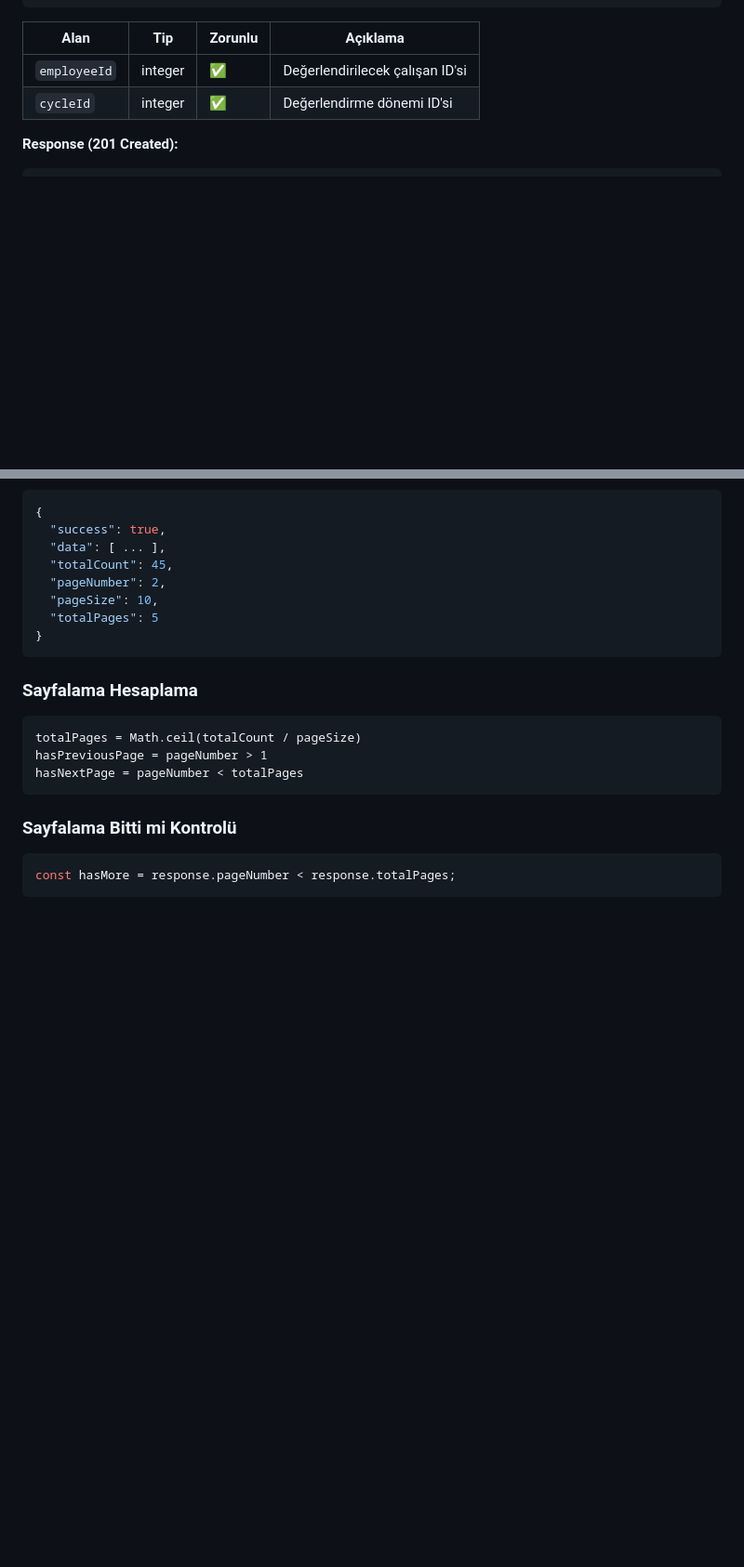
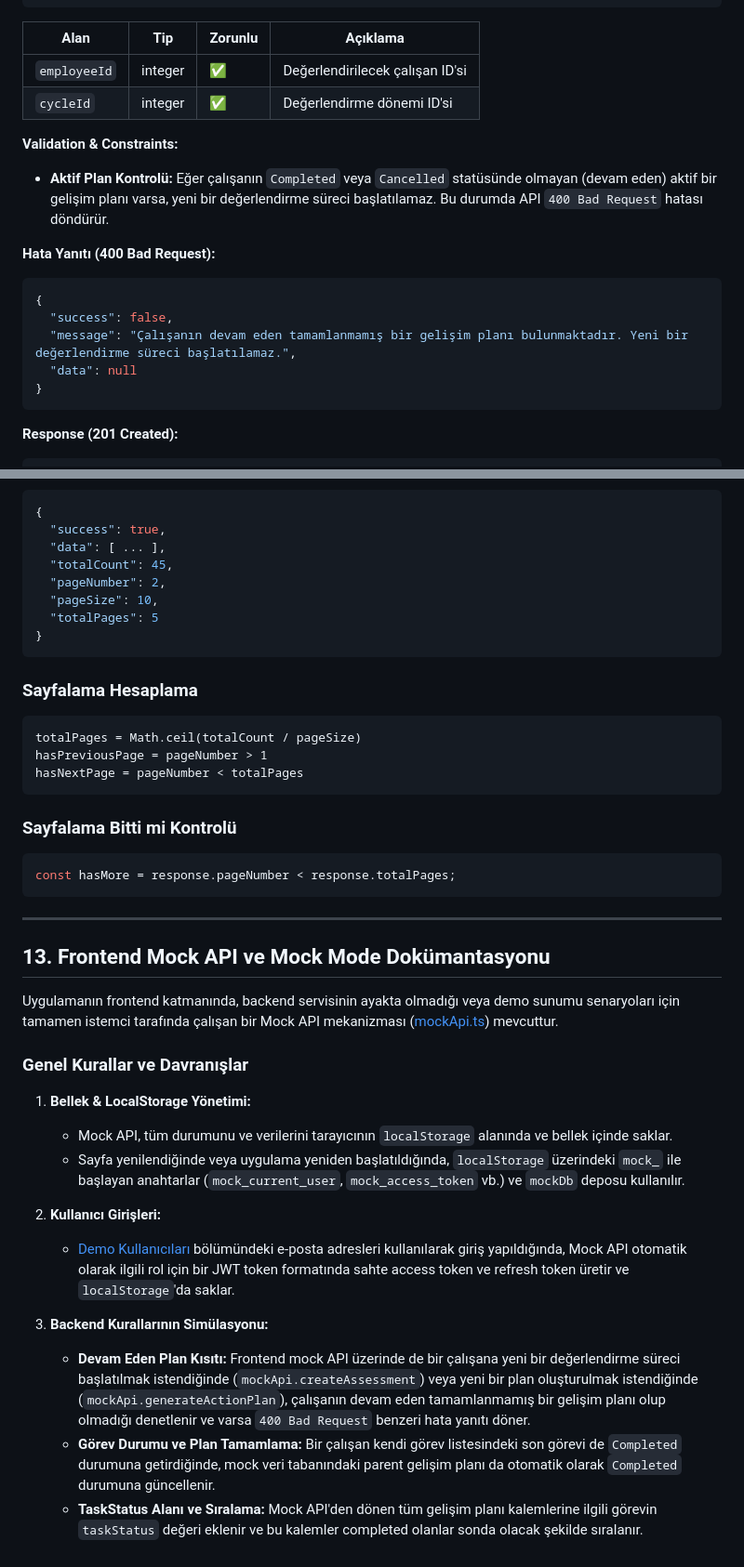
Before and after one commit to yunus103/ai-employee-development-system, a Markdown page: markdowns/API_DOCUMENTATION.md, 2 parts joined by grey strips. Shown at 93% size. Drawn GitHub-style; blank space fills up the shorter version.

Commit message:
Update API documentation with recent backend modifications and Mock API specification

````diff
--- a/markdowns/API_DOCUMENTATION.md
+++ b/markdowns/API_DOCUMENTATION.md
@@ -628,6 +630,19 @@ Yeni değerlendirme oluşturur.
 |------|-----|---------|----------|
 | `employeeId` | integer | ✅ | Değerlendirilecek çalışan ID'si |
 | `cycleId` | integer | ✅ | Değerlendirme dönemi ID'si |
+
+**Validation & Constraints:**
+- **Aktif Plan Kontrolü:** Eğer çalışanın `Completed` veya `Cancelled` statüsünde olmayan (devam eden) aktif bir gelişim planı varsa, yeni bir değerlendirme süreci başlatılamaz. Bu durumda API `400 Bad Request` hatası döndürür.
+
+**Hata Yanıtı (400 Bad Request):**
+
+```json
+{
+  "success": false,
+  "message": "Çalışanın devam eden tamamlanmamış bir gelişim planı bulunmaktadır. Yeni bir değerlendirme süreci başlatılamaz.",
+  "data": null
+}
+```
 
 **Response (201 Created):**
 
@@ -1386,3 +1426,23 @@ hasNextPage = pageNumber < totalPages
 ```javascript
 const hasMore = response.pageNumber < response.totalPages;
 ```
+
+---
+
+## 13. Frontend Mock API ve Mock Mode Dokümantasyonu
+
+Uygulamanın frontend katmanında, backend servisinin ayakta olmadığı veya demo sunumu senaryoları için tamamen istemci tarafında çalışan bir Mock API mekanizması ([mockApi.ts](file:///c:/PROJECTS/employee-development-project/frontend/src/services/mockApi.ts)) mevcuttur.
+
+### Genel Kurallar ve Davranışlar
+
+1. **Bellek & LocalStorage Yönetimi:**
+   - Mock API, tüm durumunu ve verilerini tarayıcının `localStorage` alanında ve bellek içinde saklar.
+   - Sayfa yenilendiğinde veya uygulama yeniden başlatıldığında, `localStorage` üzerindeki `mock_` ile başlayan anahtarlar (`mock_current_user`, `mock_access_token` vb.) ve `mockDb` deposu kullanılır.
+
+2. **Kullanıcı Girişleri:**
+   - [Demo Kullanıcıları](#10-demo-kullanıcıları) bölümündeki e-posta adresleri kullanılarak giriş yapıldığında, Mock API otomatik olarak ilgili rol için bir JWT token formatında sahte access token ve refresh token üretir ve `localStorage`'da saklar.
+
+3. **Backend Kurallarının Simülasyonu:**
+   - **Devam Eden Plan Kısıtı:** Frontend mock API üzerinde de bir çalışana yeni bir değerlendirme süreci başlatılmak istendiğinde (`mockApi.createAssessment`) veya yeni bir plan oluşturulmak istendiğinde (`mockApi.generateActionPlan`), çalışanın devam eden tamamlanmamış bir gelişim planı olup olmadığı denetlenir ve varsa `400 Bad Request` benzeri hata yanıtı döner.
+   - **Görev Durumu ve Plan Tamamlama:** Bir çalışan kendi görev listesindeki son görevi de `Completed` durumuna getirdiğinde, mock veri tabanındaki parent gelişim planı da otomatik olarak `Completed` durumuna güncellenir.
+   - **TaskStatus Alanı ve Sıralama:** Mock API'den dönen tüm gelişim planı kalemlerine ilgili görevin `taskStatus` değeri eklenir ve bu kalemler completed olanlar sonda olacak şekilde sıralanır.
````
Also changed, not shown: other parts of markdowns/API_DOCUMENTATION.md (+28 -1 lines).
